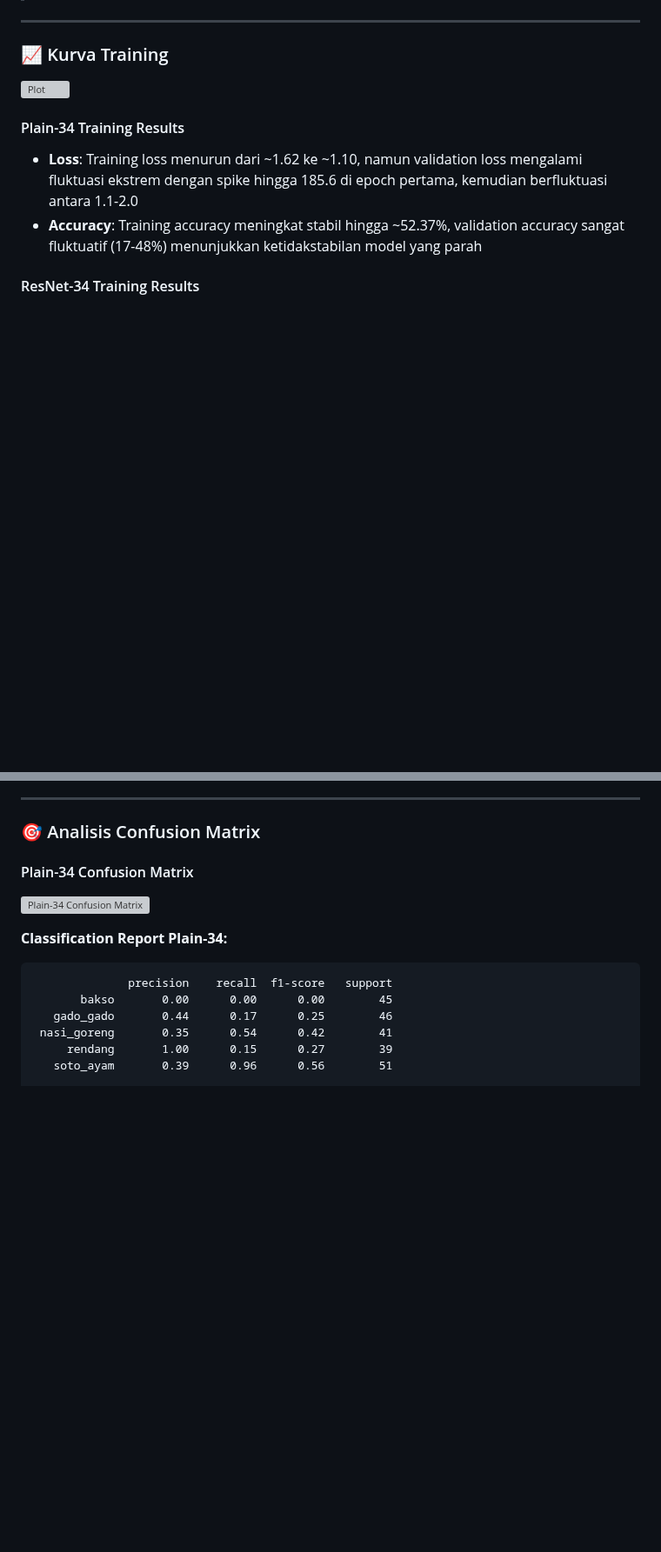
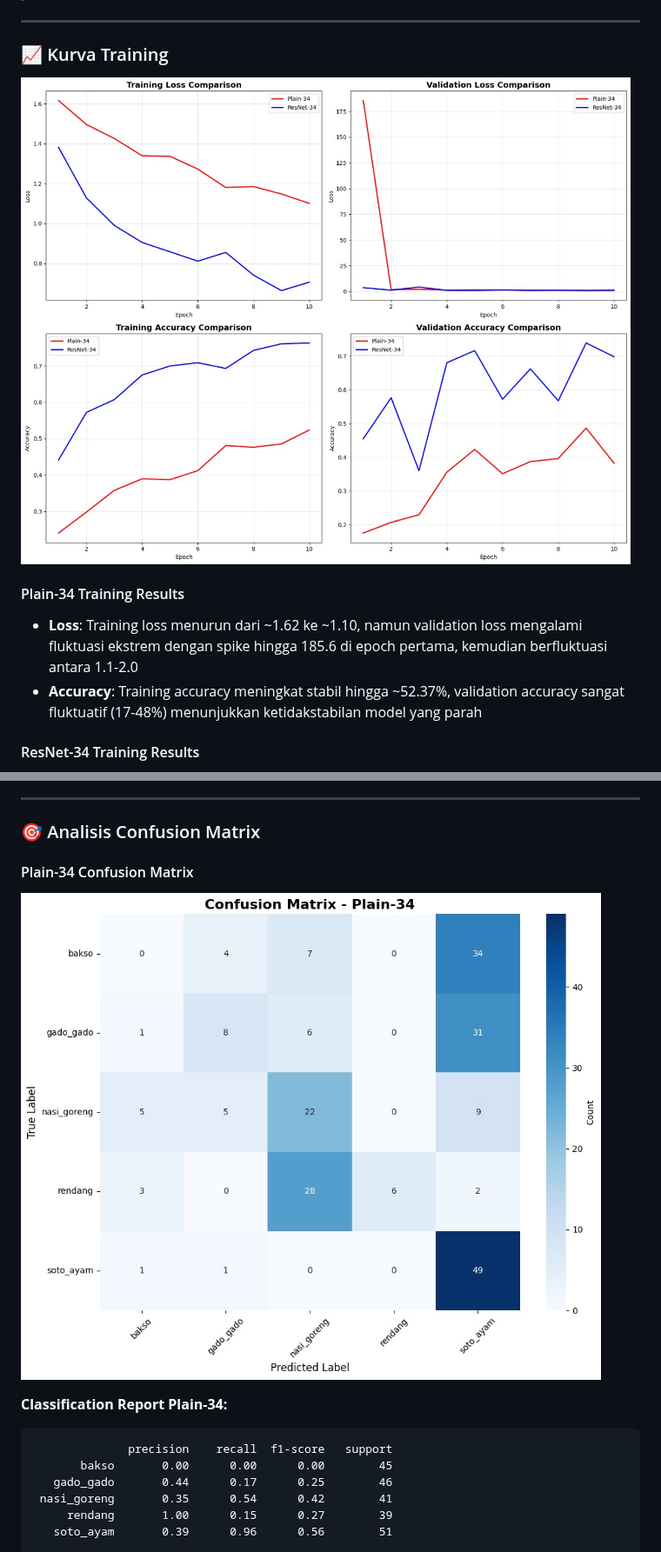
Before and after one commit to bintangfikrif/eksplor-resnet34, a Markdown page: README.md, 2 parts joined by grey strips. Shown at 87% size. GitHub-like rendering; blank space fills up the shorter version; grey boxes are pictures that could not be loaded.

Commit message:
Fix image path

````diff
--- a/README.md
+++ b/README.md
@@ -14,7 +14,7 @@
 ---
 
 ### 📈 Kurva Training
-![Plot](img\Plot.jpg)
+![Plot](img/Plot.jpg)
 
 #### Plain-34 Training Results
 
@@ -33,7 +33,7 @@
 ### 🎯 Analisis Confusion Matrix
 
 #### Plain-34 Confusion Matrix
-![Plain-34 Confusion Matrix](img\Plain34_Conv.jpg)
+![Plain-34 Confusion Matrix](img/Plain34_Conv.jpg)
 
 **Classification Report Plain-34:**
 ```
````
Also changed, not shown: other parts of README.md (+1 -1 lines).
